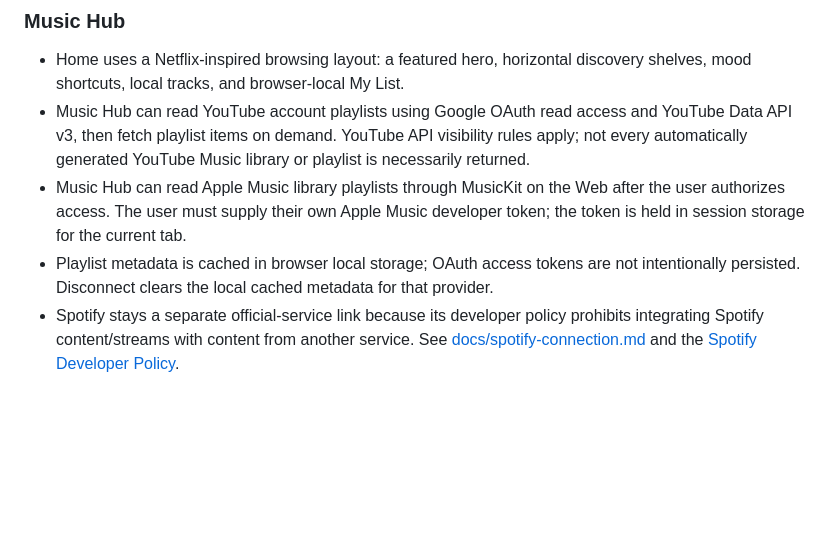
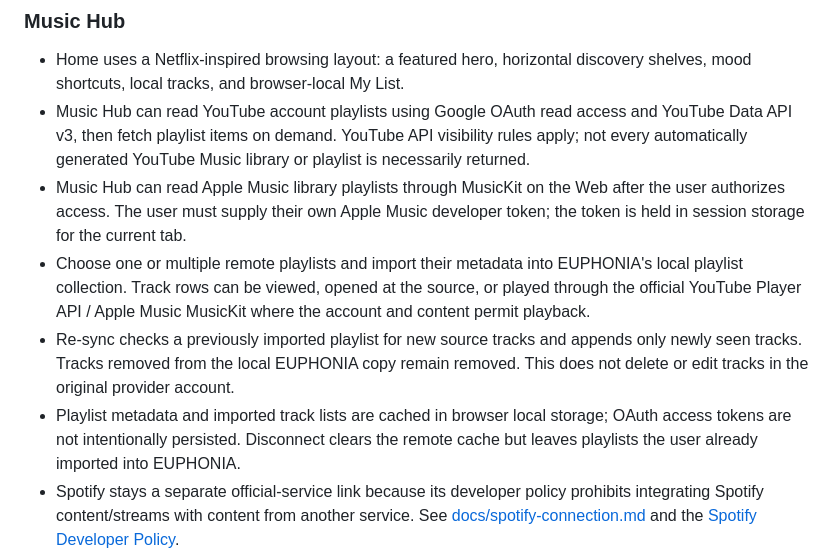
Before and after one commit to GUA-F1Y/EUPHONIA, a Markdown page: README.md, the part around the change. GitHub-like rendering; blank space fills up the shorter version.

Commit message:
docs: document playlist import resync and official playback

```diff
--- a/README.md
+++ b/README.md
@@ -33,7 +33,9 @@ EUPHONIA is a **local-first music workspace** with a Netflix-inspired music-disc
 - Home uses a Netflix-inspired browsing layout: a featured hero, horizontal discovery shelves, mood shortcuts, local tracks, and browser-local My List.
 - Music Hub can read YouTube account playlists using Google OAuth read access and YouTube Data API v3, then fetch playlist items on demand. YouTube API visibility rules apply; not every automatically generated YouTube Music library or playlist is necessarily returned.
 - Music Hub can read Apple Music library playlists through MusicKit on the Web after the user authorizes access. The user must supply their own Apple Music developer token; the token is held in session storage for the current tab.
-- Playlist metadata is cached in browser local storage; OAuth access tokens are not intentionally persisted. Disconnect clears the local cached metadata for that provider.
+- Choose one or multiple remote playlists and import their metadata into EUPHONIA's local playlist collection. Track rows can be viewed, opened at the source, or played through the official YouTube Player API / Apple Music MusicKit where the account and content permit playback.
+- Re-sync checks a previously imported playlist for new source tracks and appends only newly seen tracks. Tracks removed from the local EUPHONIA copy remain removed. This does not delete or edit tracks in the original provider account.
+- Playlist metadata and imported track lists are cached in browser local storage; OAuth access tokens are not intentionally persisted. Disconnect clears the remote cache but leaves playlists the user already imported into EUPHONIA.
 - Spotify stays a separate official-service link because its developer policy prohibits integrating Spotify content/streams with content from another service. See [docs/spotify-connection.md](docs/spotify-connection.md) and the [Spotify Developer Policy](https://developer.spotify.com/policy).
 - SoundCloud account sync is not enabled in this static build: current OAuth token exchange requires a client secret, which must be handled by a secure backend and never exposed in browser code. Deezer needs separate app registration and OAuth validation. Bandcamp's official API is for label/merch partner account workflows, not a general listener-playlist API.
 - Opening a playlist or track links back to the official service for playback. EUPHONIA does not rip, proxy, or route third-party streams through its custom player/DAW.
```
